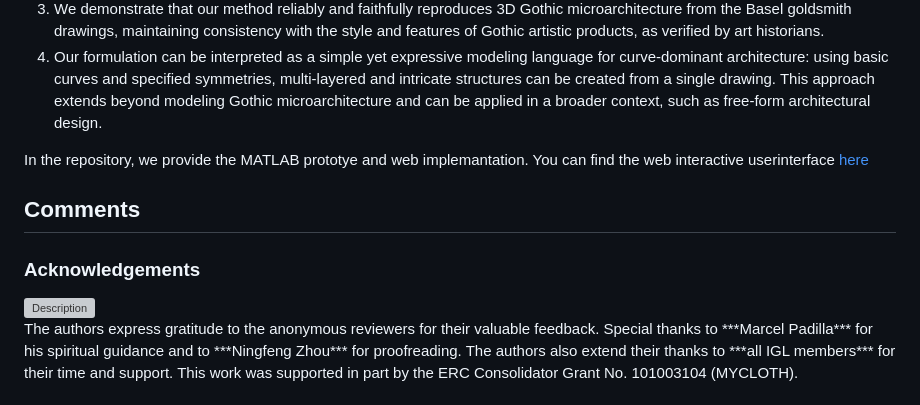
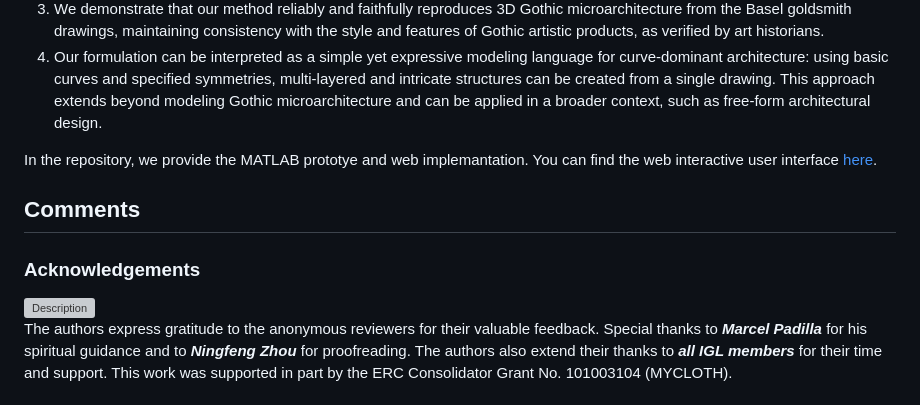
Before and after one commit to llorz/SIG25_goldschmiedrisse, a Markdown page: README.md, the part around the change. Rendered like a GitHub page; grey boxes are pictures that could not be loaded.

```diff
--- a/README.md
+++ b/README.md
@@ -54,13 +54,14 @@ See illustrative explanations for each of the above observations, demonstrated t
 3. We demonstrate that our method reliably and faithfully reproduces 3D Gothic microarchitecture from the Basel goldsmith drawings, maintaining consistency with the style and features of Gothic artistic products, as verified by art historians.
 4. Our formulation can be interpreted as a simple yet expressive modeling language for curve-dominant architecture: using basic curves and specified symmetries, multi-layered and intricate structures can be created from a single drawing. This approach extends beyond modeling Gothic microarchitecture and can be applied in a broader context, such as free-form architectural design.
 
-In the repository, we provide the MATLAB prototye and web implemantation. You can find the web interactive userinterface [here]()
+In the repository, we provide the MATLAB prototye and web implemantation. You can find the web interactive user interface [here]().
 
 ## Comments
 ### Acknowledgements
 <div style="text-align: center;">
   <img src="./fig/2dino.png" alt="Description" style="margin: 0 auto; max-width: 100%;" />
 </div>
+
 The authors express gratitude to the anonymous reviewers for their valuable feedback.
 Special thanks to ***Marcel Padilla*** for his spiritual guidance and to ***Ningfeng Zhou*** for proofreading.
 The authors also extend their thanks to ***all IGL members*** for their time and support.
```
